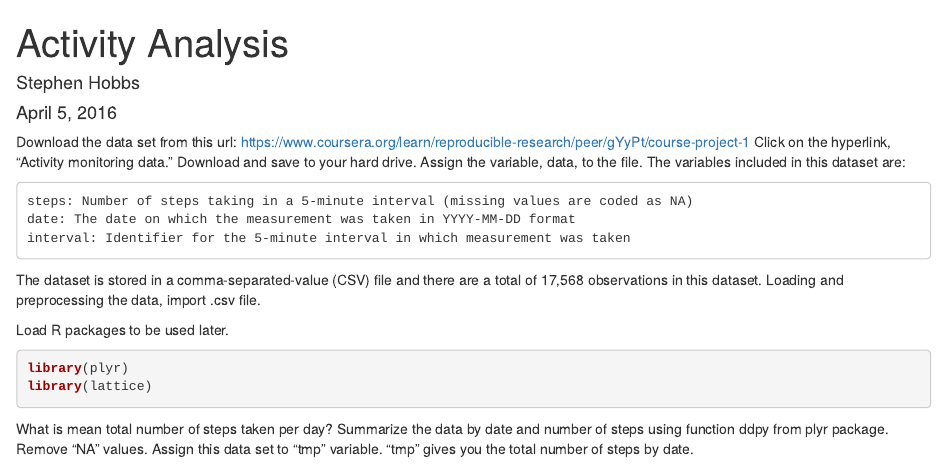
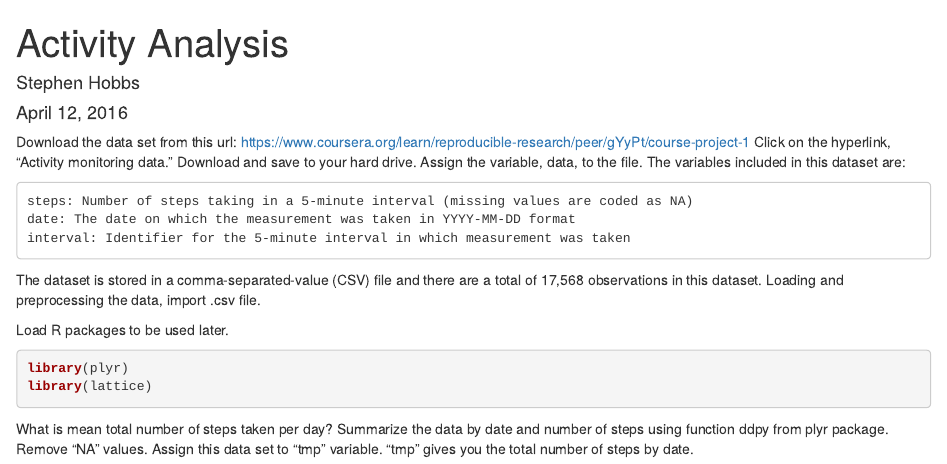
Before and after one commit to xanstorm/PA1_template.Rmd, an R Markdown document (Activty.Rmd): the page in a window 1100 px wide, from its top. Rendered offline with R 4.5, knitr and Pandoc, with nearby package versions; the code chunks are not run, so their results and figures are left out.

Commit message:
Update Activty.Rmd

```diff
--- a/Activty.Rmd
+++ b/Activty.Rmd
@@ -1,7 +1,7 @@
 ---
 title: "Activity Analysis"
 author: "Stephen Hobbs"
-date: "April 5, 2016"
+date: "April 12, 2016"
 output: html_document
 ---
 Download the data set from this url: https://www.coursera.org/learn/reproducible-research/peer/gYyPt/course-project-1
```
